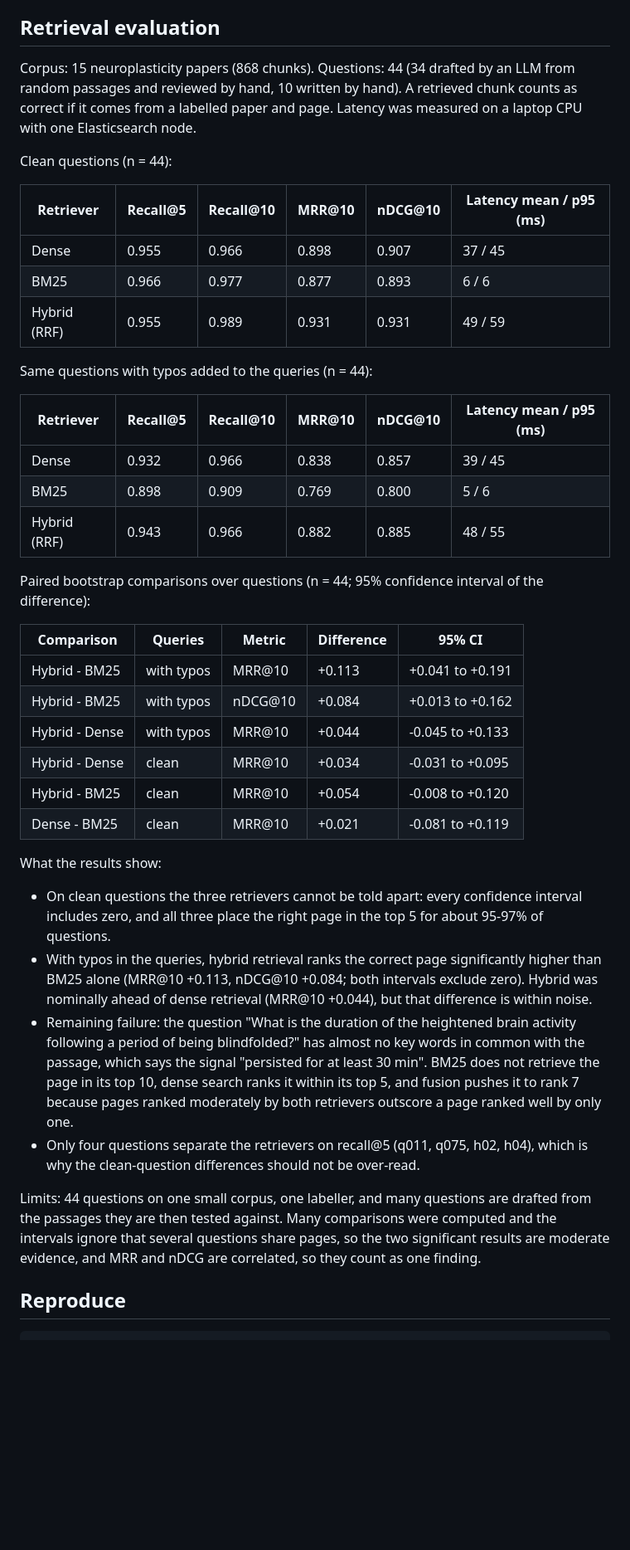
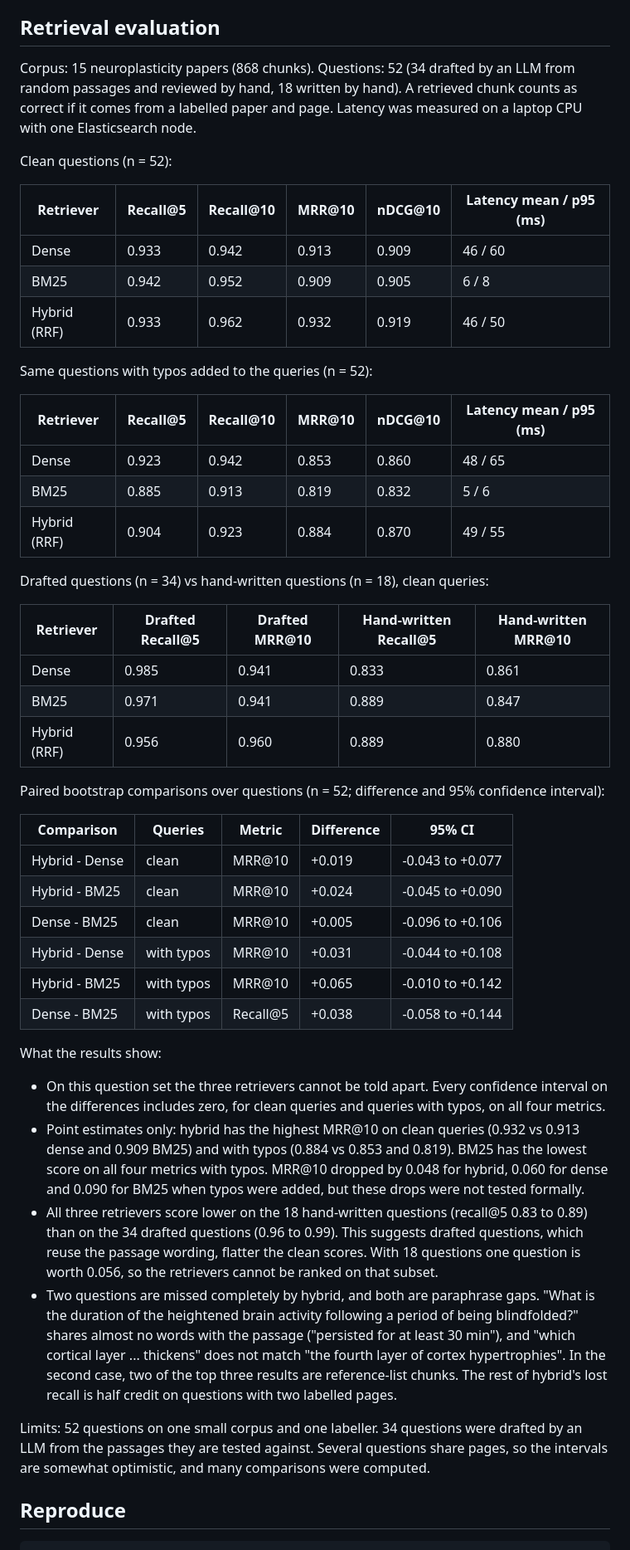
Before and after one commit to sonuj04/hybrid-rag, a Markdown page: README.md, the part around the change. Shown at 83% size. GitHub-like rendering; blank space fills up the shorter version.

```diff
--- a/README.md
+++ b/README.md
@@ -14,43 +14,51 @@ with cited answers from an LLM.
 
 ## Retrieval evaluation
 
-Corpus: 15 neuroplasticity papers (868 chunks). Questions: 44 (34 drafted by an LLM from random passages and reviewed by hand, 10 written by hand). A retrieved chunk counts as correct if it comes from a labelled paper and page. Latency was measured on a laptop CPU with one Elasticsearch node.
+Corpus: 15 neuroplasticity papers (868 chunks). Questions: 52 (34 drafted by an LLM from random passages and reviewed by hand, 18 written by hand). A retrieved chunk counts as correct if it comes from a labelled paper and page. Latency was measured on a laptop CPU with one Elasticsearch node.
 
-Clean questions (n = 44):
+Clean questions (n = 52):
 
 | Retriever | Recall@5 | Recall@10 | MRR@10 | nDCG@10 | Latency mean / p95 (ms) |
 |---|---|---|---|---|---|
-| Dense | 0.955 | 0.966 | 0.898 | 0.907 | 37 / 45 |
-| BM25 | 0.966 | 0.977 | 0.877 | 0.893 | 6 / 6 |
-| Hybrid (RRF) | 0.955 | 0.989 | 0.931 | 0.931 | 49 / 59 |
+| Dense | 0.933 | 0.942 | 0.913 | 0.909 | 46 / 60 |
+| BM25 | 0.942 | 0.952 | 0.909 | 0.905 | 6 / 8 |
+| Hybrid (RRF) | 0.933 | 0.962 | 0.932 | 0.919 | 46 / 50 |
 
-Same questions with typos added to the queries (n = 44):
+Same questions with typos added to the queries (n = 52):
 
 | Retriever | Recall@5 | Recall@10 | MRR@10 | nDCG@10 | Latency mean / p95 (ms) |
 |---|---|---|---|---|---|
-| Dense | 0.932 | 0.966 | 0.838 | 0.857 | 39 / 45 |
-| BM25 | 0.898 | 0.909 | 0.769 | 0.800 | 5 / 6 |
-| Hybrid (RRF) | 0.943 | 0.966 | 0.882 | 0.885 | 48 / 55 |
+| Dense | 0.923 | 0.942 | 0.853 | 0.860 | 48 / 65 |
+| BM25 | 0.885 | 0.913 | 0.819 | 0.832 | 5 / 6 |
+| Hybrid (RRF) | 0.904 | 0.923 | 0.884 | 0.870 | 49 / 55 |
 
-Paired bootstrap comparisons over questions (n = 44; 95% confidence interval of the difference):
+Drafted questions (n = 34) vs hand-written questions (n = 18), clean queries:
+
+| Retriever | Drafted Recall@5 | Drafted MRR@10 | Hand-written Recall@5 | Hand-written MRR@10 |
+|---|---|---|---|---|
+| Dense | 0.985 | 0.941 | 0.833 | 0.861 |
+| BM25 | 0.971 | 0.941 | 0.889 | 0.847 |
+| Hybrid (RRF) | 0.956 | 0.960 | 0.889 | 0.880 |
+
+Paired bootstrap comparisons over questions (n = 52; difference and 95% confidence interval):
 
 | Comparison | Queries | Metric | Difference | 95% CI |
 |---|---|---|---|---|
-| Hybrid - BM25 | with typos | MRR@10 | +0.113 | +0.041 to +0.191 |
-| Hybrid - BM25 | with typos | nDCG@10 | +0.084 | +0.013 to +0.162 |
-| Hybrid - Dense | with typos | MRR@10 | +0.044 | -0.045 to +0.133 |
-| Hybrid - Dense | clean | MRR@10 | +0.034 | -0.031 to +0.095 |
-| Hybrid - BM25 | clean | MRR@10 | +0.054 | -0.008 to +0.120 |
-| Dense - BM25 | clean | MRR@10 | +0.021 | -0.081 to +0.119 |
+| Hybrid - Dense | clean | MRR@10 | +0.019 | -0.043 to +0.077 |
+| Hybrid - BM25 | clean | MRR@10 | +0.024 | -0.045 to +0.090 |
+| Dense - BM25 | clean | MRR@10 | +0.005 | -0.096 to +0.106 |
+| Hybrid - Dense | with typos | MRR@10 | +0.031 | -0.044 to +0.108 |
+| Hybrid - BM25 | with typos | MRR@10 | +0.065 | -0.010 to +0.142 |
+| Dense - BM25 | with typos | Recall@5 | +0.038 | -0.058 to +0.144 |
 
 What the results show:
 
-- On clean questions the three retrievers cannot be told apart: every confidence interval includes zero, and all three place the right page in the top 5 for about 95-97% of questions.
-- With typos in the queries, hybrid retrieval ranks the correct page significantly higher than BM25 alone (MRR@10 +0.113, nDCG@10 +0.084; both intervals exclude zero). Hybrid was nominally ahead of dense retrieval (MRR@10 +0.044), but that difference is within noise.
-- Remaining failure: the question "What is the duration of the heightened brain activity following a period of being blindfolded?" has almost no key words in common with the passage, which says the signal "persisted for at least 30 min". BM25 does not retrieve the page in its top 10, dense search ranks it within its top 5, and fusion pushes it to rank 7 because pages ranked moderately by both retrievers outscore a page ranked well by only one.
-- Only four questions separate the retrievers on recall@5 (q011, q075, h02, h04), which is why the clean-question differences should not be over-read.
+- On this question set the three retrievers cannot be told apart. Every confidence interval on the differences includes zero, for clean queries and queries with typos, on all four metrics.
+- Point estimates only: hybrid has the highest MRR@10 on clean queries (0.932 vs 0.913 dense and 0.909 BM25) and with typos (0.884 vs 0.853 and 0.819). BM25 has the lowest score on all four metrics with typos. MRR@10 dropped by 0.048 for hybrid, 0.060 for dense and 0.090 for BM25 when typos were added, but these drops were not tested formally.
+- All three retrievers score lower on the 18 hand-written questions (recall@5 0.83 to 0.89) than on the 34 drafted questions (0.96 to 0.99). This suggests drafted questions, which reuse the passage wording, flatter the clean scores. With 18 questions one question is worth 0.056, so the retrievers cannot be ranked on that subset.
+- Two questions are missed completely by hybrid, and both are paraphrase gaps. "What is the duration of the heightened brain activity following a period of being blindfolded?" shares almost no words with the passage ("persisted for at least 30 min"), and "which cortical layer ... thickens" does not match "the fourth layer of cortex hypertrophies". In the second case, two of the top three results are reference-list chunks. The rest of hybrid's lost recall is half credit on questions with two labelled pages.
 
-Limits: 44 questions on one small corpus, one labeller, and many questions are drafted from the passages they are then tested against. Many comparisons were computed and the intervals ignore that several questions share pages, so the two significant results are moderate evidence, and MRR and nDCG are correlated, so they count as one finding.
+Limits: 52 questions on one small corpus and one labeller. 34 questions were drafted by an LLM from the passages they are tested against. Several questions share pages, so the intervals are somewhat optimistic, and many comparisons were computed.
 
 ## Reproduce
 
```
